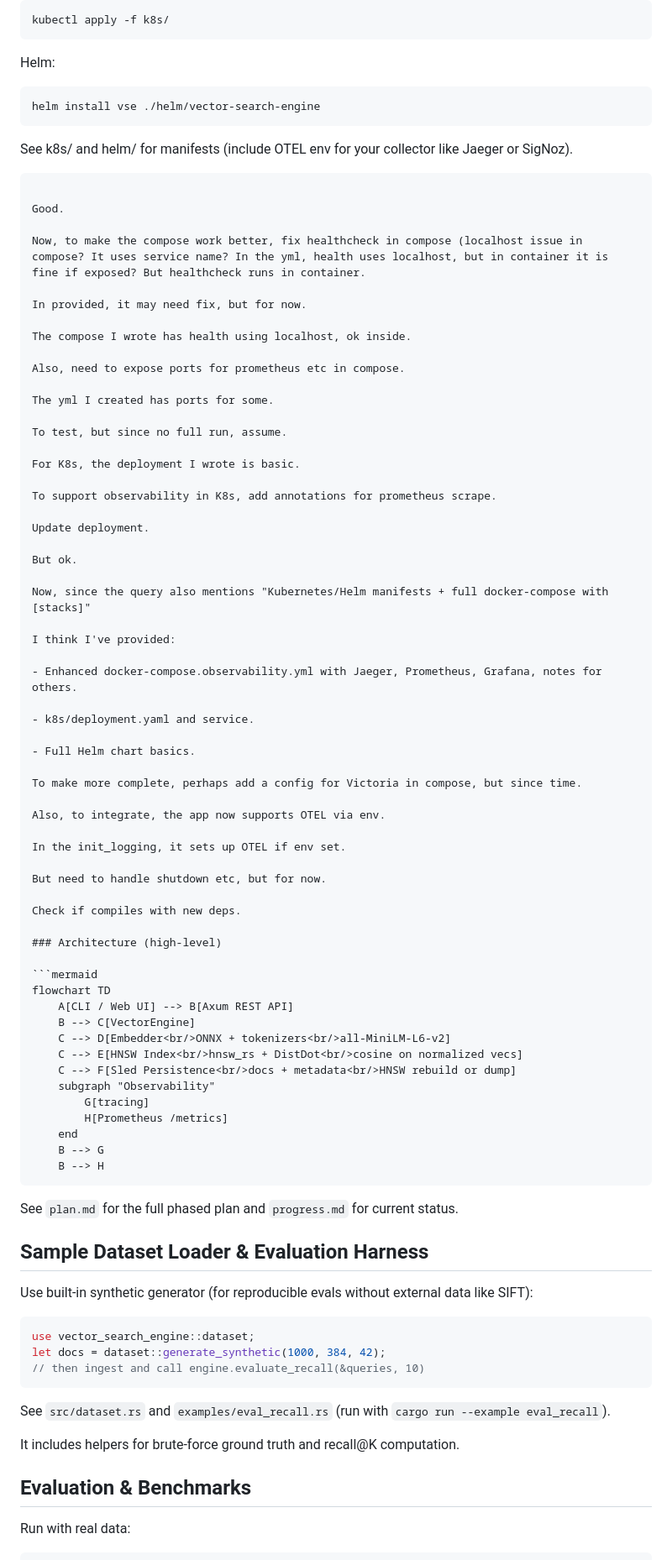
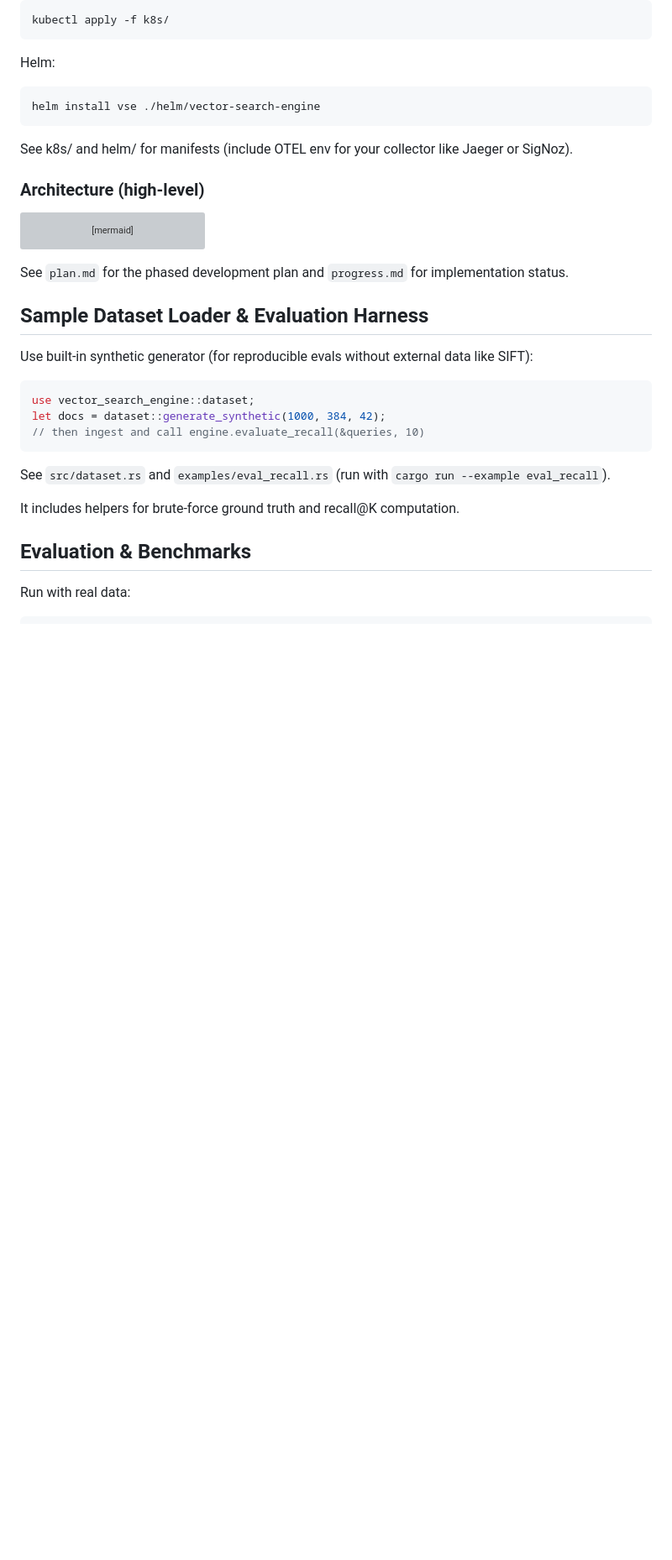
Before and after one commit to Steeve-Crypto/Vector-Search-Engine, a Markdown page: README.md, the part around one of its changes. Shown at 84% size. Drawn GitHub-style; blank space fills up the shorter version; grey boxes are pictures that could not be loaded.

````diff
--- a/README.md
+++ b/README.md
@@ -124,49 +161,6 @@ helm install vse ./helm/vector-search-engine
 ```
 
 See k8s/ and helm/ for manifests (include OTEL env for your collector like Jaeger or SigNoz).
-```
-
-Good.
-
-Now, to make the compose work better, fix healthcheck in compose (localhost issue in compose? It uses service name? In the yml, health uses localhost, but in container it is fine if exposed? But healthcheck runs in container.
-
-In provided, it may need fix, but for now.
-
-The compose I wrote has health using localhost, ok inside.
-
-Also, need to expose ports for prometheus etc in compose.
-
-The yml I created has ports for some.
-
-To test, but since no full run, assume.
-
-For K8s, the deployment I wrote is basic.
-
-To support observability in K8s, add annotations for prometheus scrape.
-
-Update deployment.
-
-But ok.
-
-Now, since the query also mentions "Kubernetes/Helm manifests + full docker-compose with [stacks]"
-
-I think I've provided:
-
-- Enhanced docker-compose.observability.yml with Jaeger, Prometheus, Grafana, notes for others.
-
-- k8s/deployment.yaml and service.
-
-- Full Helm chart basics.
-
-To make more complete, perhaps add a config for Victoria in compose, but since time.
-
-Also, to integrate, the app now supports OTEL via env.
-
-In the init_logging, it sets up OTEL if env set.
-
-But need to handle shutdown etc, but for now.
-
-Check if compiles with new deps.
 
 ### Architecture (high-level)
 
@@ -185,7 +179,7 @@ flowchart TD
     B --> H
 ```
 
-See `plan.md` for the full phased plan and `progress.md` for current status.
+See `plan.md` for the phased development plan and `progress.md` for implementation status.
 
 ## Sample Dataset Loader & Evaluation Harness
 
````
Also changed, not shown: other parts of README.md (+55 -18 lines).
